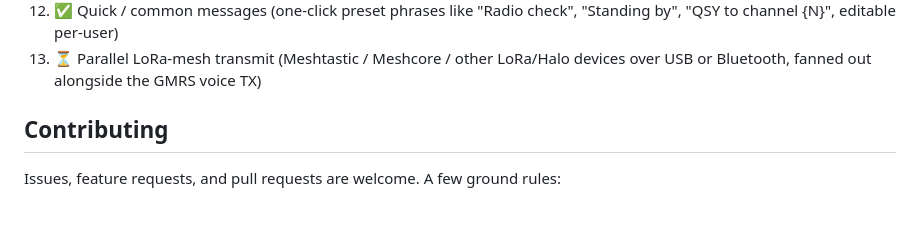
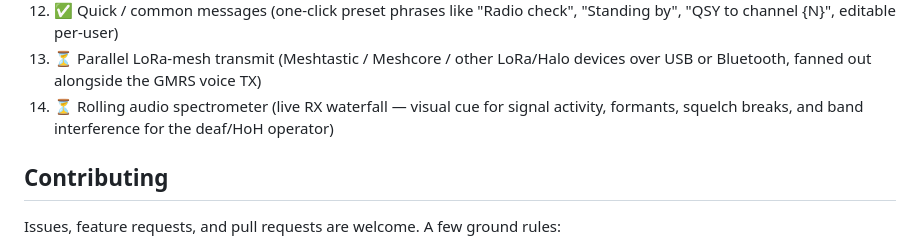
Before and after one commit to Xpiatio/GMRS-TTY, a Markdown page: README.md, the part around the change. GitHub-like rendering; blank space fills up the shorter version.

```diff
--- a/README.md
+++ b/README.md
@@ -245,6 +245,7 @@ Tracked in [implementation_plan.md](implementation_plan.md):
 11. ⏳ AI-summarized session journal (on-device summaries via `ollama` + Gemma 3n E2B, with a date-stamped history viewer)
 12. ✅ Quick / common messages (one-click preset phrases like "Radio check", "Standing by", "QSY to channel {N}", editable per-user)
 13. ⏳ Parallel LoRa-mesh transmit (Meshtastic / Meshcore / other LoRa/Halo devices over USB or Bluetooth, fanned out alongside the GMRS voice TX)
+14. ⏳ Rolling audio spectrometer (live RX waterfall — visual cue for signal activity, formants, squelch breaks, and band interference for the deaf/HoH operator)
 
 ## Contributing
 
```
Also changed, not shown: implementation_plan.md (+14 -0 lines).
